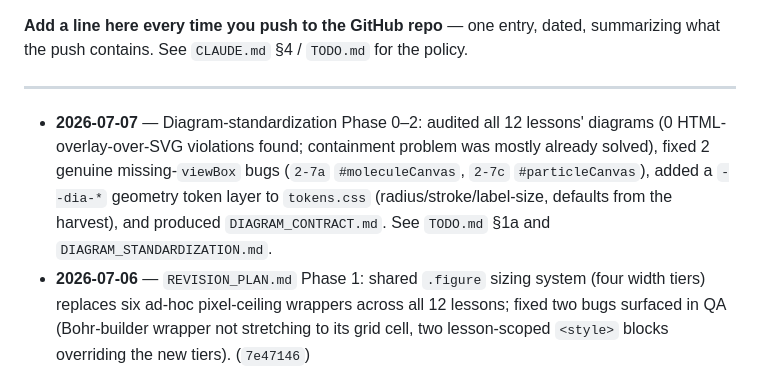
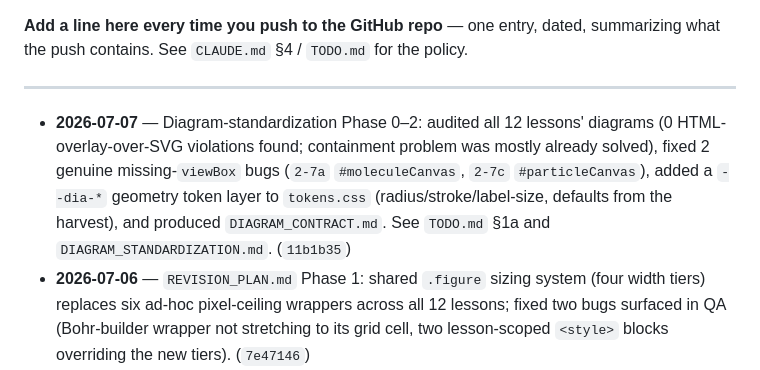
Before and after one commit to mrknuffke/chemistry-interactive-notes, a Markdown page: CHANGELOG.md, the part around the change. Drawn GitHub-style.

Commit message:
Backfill CHANGELOG.md hash for the diagram-standardization commit
Co-Authored-By: Claude Sonnet 5 <noreply@anthropic.com>

```diff
--- a/CHANGELOG.md
+++ b/CHANGELOG.md
@@ -6,7 +6,7 @@ A dated, one-line record of what shipped. This is not a to-do list (see [`TODO.m
 
 ---
 
-- **2026-07-07** — Diagram-standardization Phase 0–2: audited all 12 lessons' diagrams (0 HTML-overlay-over-SVG violations found; containment problem was mostly already solved), fixed 2 genuine missing-`viewBox` bugs (`2-7a` `#moleculeCanvas`, `2-7c` `#particleCanvas`), added a `--dia-*` geometry token layer to `tokens.css` (radius/stroke/label-size, defaults from the harvest), and produced `DIAGRAM_CONTRACT.md`. See `TODO.md` §1a and `DIAGRAM_STANDARDIZATION.md`.
+- **2026-07-07** — Diagram-standardization Phase 0–2: audited all 12 lessons' diagrams (0 HTML-overlay-over-SVG violations found; containment problem was mostly already solved), fixed 2 genuine missing-`viewBox` bugs (`2-7a` `#moleculeCanvas`, `2-7c` `#particleCanvas`), added a `--dia-*` geometry token layer to `tokens.css` (radius/stroke/label-size, defaults from the harvest), and produced `DIAGRAM_CONTRACT.md`. See `TODO.md` §1a and `DIAGRAM_STANDARDIZATION.md`. (`11b1b35`)
 - **2026-07-06** — `REVISION_PLAN.md` Phase 1: shared `.figure` sizing system (four width tiers) replaces six ad-hoc pixel-ceiling wrappers across all 12 lessons; fixed two bugs surfaced in QA (Bohr-builder wrapper not stretching to its grid cell, two lesson-scoped `<style>` blocks overriding the new tiers). (`7e47146`)
 - **2026-07-06** — Consolidated `BUILD_PLAN.md`, `LESSON_1-2B_PLAN.md`, `PDF_EXPORT_PLAN.md`, `REMEDIATION_PLAN.md` into this changelog; added `DIAGRAM_STANDARDIZATION.md` as a proposed figure-internals retrofit. (`f247e07`)
 - **2026-07-06** — Design-level revision pass proposed and made the next priority. See `REVISION_PLAN.md`. (`5f3d807`)
```
